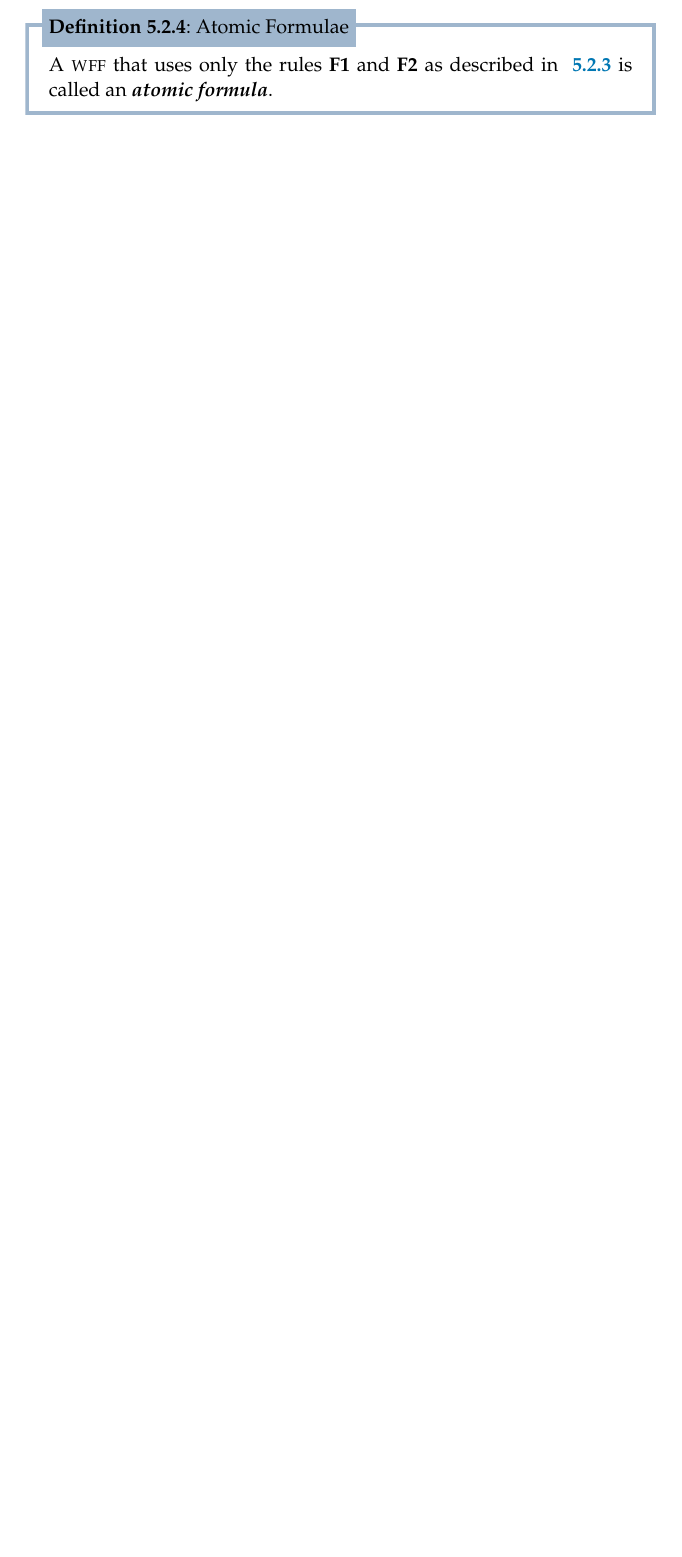
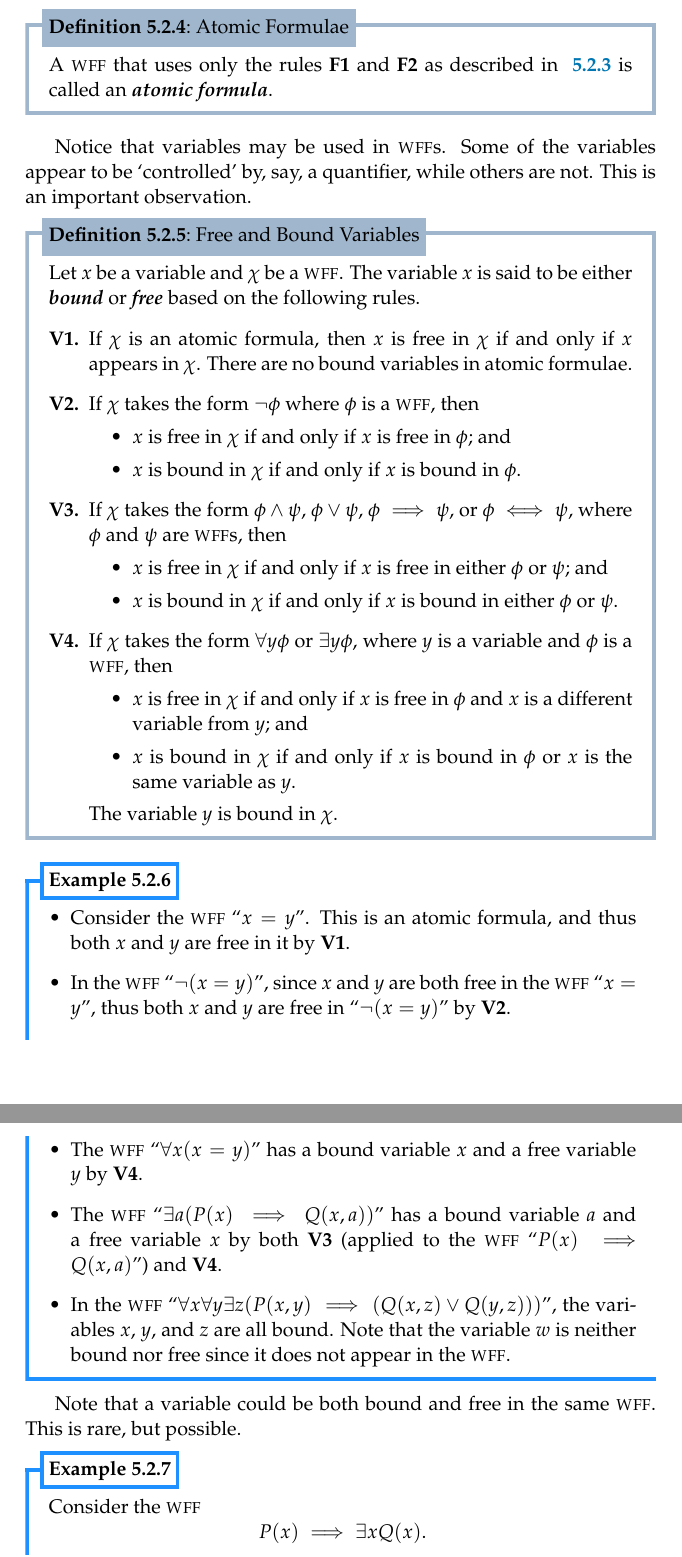
Before and after one commit to PhotonicGluon/NZQRC-Book, a LaTeX book (book/book.tex, which reads book/part-0/language.tex): part of page 9 of 9 before the commit and two parts of pages 9 and 10 of 10 after it, the two joined at a grey line, cut so that both start at the same text, the shorter picture padded with empty space. Compiled offline with pdfLaTeX.

Commit message:
Add bound and free variables to section 5.2 (Language of Axiomatic Set Theory)

```diff
--- a/book/part-0/language.tex
+++ b/book/part-0/language.tex
@@ -220,3 +220,45 @@ We can now move on to defining the words in $\SetLang$. There are two main types
 \end{definition}
 
 % TODO: Add examples and exercises
+
+Notice that variables may be used in \wffs. Some of the variables appear to be `controlled' by, say, a quantifier, while others are not. This is an important observation.
+
+\begin{definition}[Free and Bound Variables]
+    Let $x$ be a variable and $\chi$ be a \wff. The variable $x$ is said to be either \term{bound}\index{variable!bound} or \term{free}\index{variable!free} based on the following rules.
+    \begin{enumerate}[label=\textbf{V\arabic*.},leftmargin=1.35\parindent]
+        \item If $\chi$ is an atomic formula, then $x$ is free in $\chi$ if and only if $x$ appears in $\chi$. There are no bound variables in atomic formulae.
+        \item If $\chi$ takes the form $\lnot \phi$ where $\phi$ is a \wff, then
+        \begin{itemize}
+            \item $x$ is free in $\chi$ if and only if $x$ is free in $\phi$; and
+            \item $x$ is bound in $\chi$ if and only if $x$ is bound in $\phi$.
+        \end{itemize}
+        \item If $\chi$ takes the form $\phi\land\psi$, $\phi\lor\psi$, $\phi\implies\psi$, or $\phi\iff\psi$, where $\phi$ and $\psi$ are \wffs, then
+        \begin{itemize}
+            \item $x$ is free in $\chi$ if and only if $x$ is free in either $\phi$ or $\psi$; and
+            \item $x$ is bound in $\chi$ if and only if $x$ is bound in either $\phi$ or $\psi$.
+        \end{itemize}
+        \item If $\chi$ takes the form $\forall y \phi$ or $\exists y \phi$, where $y$ is a variable and $\phi$ is a \wff, then
+        \begin{itemize}
+            \item $x$ is free in $\chi$ if and only if $x$ is free in $\phi$ and $x$ is a different variable from $y$; and
+            \item $x$ is bound in $\chi$ if and only if $x$ is bound in $\phi$ or $x$ is the same variable as $y$.
+        \end{itemize}
+        The variable $y$ is bound in $\chi$.
+    \end{enumerate}
+\end{definition}
+
+\begin{example}
+    \begin{itemize}[leftmargin=*]
+        \item Consider the \wff~``$x=y$''. This is an atomic formula, and thus both $x$ and $y$ are free in it by \textbf{V1}.
+        \item In the \wff~``$\lnot(x=y)$'', since $x$ and $y$ are both free in the \wff~``$x=y$'', thus both $x$ and $y$ are free in ``$\lnot(x=y)$'' by \textbf{V2}.
+        \item The \wff~``$\forall x (x=y)$'' has a bound variable $x$ and a free variable $y$ by \textbf{V4}.
+        \item The \wff~``$\exists a (P(x) \implies Q(x, a))$'' has a bound variable $a$ and a free variable $x$ by both \textbf{V3} (applied to the \wff~``$P(x) \implies Q(x, a)$'') and \textbf{V4}.
+        \item In the \wff~``$\forall x \forall y \exists z (P(x,y)\implies (Q(x,z) \lor Q(y,z)))$'', the variables $x$, $y$, and $z$ are all bound. Note that the variable $w$ is neither bound nor free since it does not appear in the \wff.
+    \end{itemize}
+\end{example}
+
+Note that a variable could be both bound and free in the same \wff. This is rare, but possible.
+
+\begin{example}
+    Consider the \wff
+    \[
+        P(x) \implies \exists x Q(x).
@@ -222,0 +271 @@ We can now move on to defining the words in $\SetLang$. There are two main types
+\end{example}
```
Also changed, not shown: book/part-0/language.tex (14 more changed lines).
